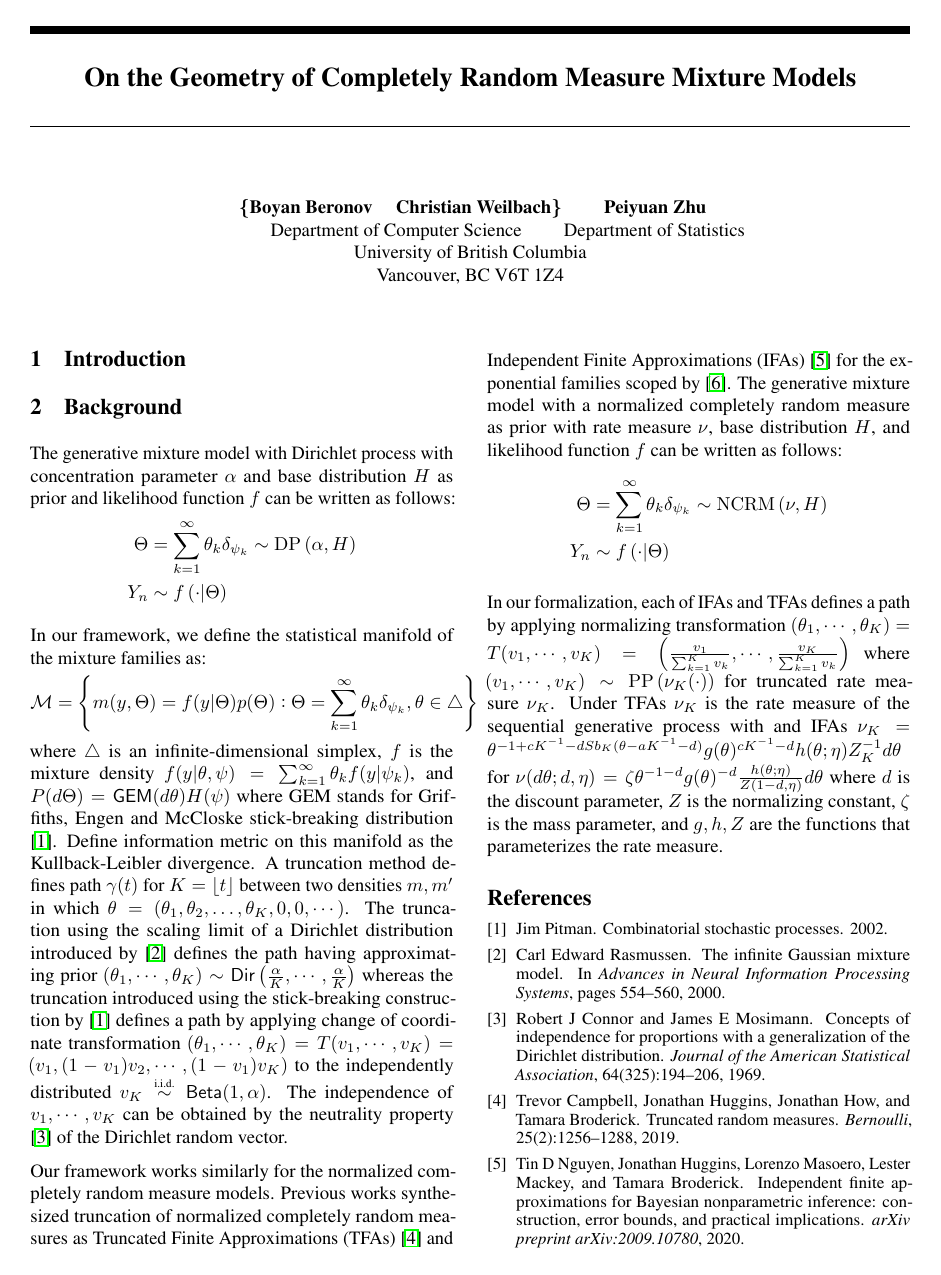
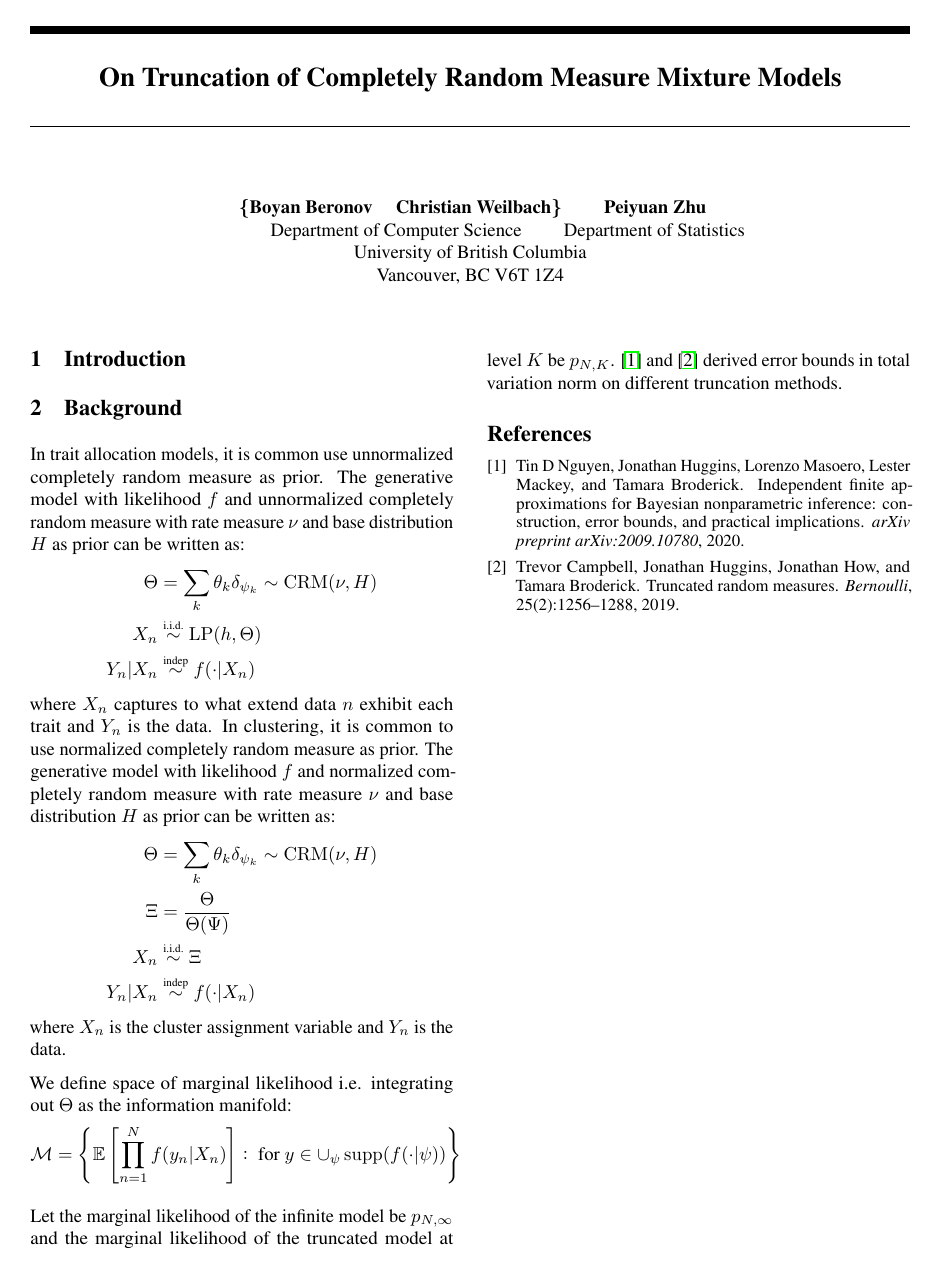
Before and after one commit to garyzhubc/bnp_dg, a LaTeX document (main.tex): page 1 of 2 before the commit and the whole page after it. Compiled offline with pdfLaTeX.

Commit message:
Update main.tex

```diff
--- a/main.tex
+++ b/main.tex
@@ -17,7 +17,7 @@
 \newcommand{\todo}{\textcolor{red}{\text{continue???}}}
 
 
-\title{On the Geometry of  Completely Random Measure Mixture Models}
+\title{On Truncation of  Completely Random Measure Mixture Models}
 
 \author{
 {\{\bf{Boyan Beronov} \quad \bf {Christian Weilbach}\} \qquad \bf {Peiyuan Zhu}}  \\
@@ -32,24 +32,27 @@ Vancouver, BC V6T 1Z4 \\
 \section{Introduction}
 
 \section{Background}
-The generative mixture model with Dirichlet process with concentration parameter $\alpha$ and base distribution $H$ as prior and likelihood function $f$ can be written as follows:
+In trait allocation models, it is common use unnormalized completely random measure as prior.  The generative model with likelihood $f$ and unnormalized completely random measure with rate measure $\nu$ and base distribution $H$ as prior can be written as:
 \[
-\Theta&=\sum_{k=1}^\infty\theta_k\delta_{\psi_k}\dist\distDP\left(\alpha,H\right)\cr
-Y_n&\dist f\left(\cdot|\Theta\right)
+\Theta&=\sum_k\theta_k\delta_{\psi_k}\dist\distCRM(\nu,H)\cr
+X_n&\distiid\distLP(h,\Theta)\cr
+Y_n|X_n&\distind f(\cdot|X_n)\label{eq:crm}
+\]
+where $X_n$ captures to what extend data $n$ exhibit each trait and $Y_n$ is the data. In clustering, it is common to use normalized completely random measure as prior. The generative model with likelihood $f$ and normalized completely random measure with rate measure $\nu$ and base distribution $H$ as prior can be written as:
+\[
+	\Theta&=\sum_k\theta_k\delta_{\psi_k}\dist\distCRM(\nu,H)\cr
+	\Xi&=\frac{\Theta}{\Theta(\Psi)}\cr
+	X_n&\distiid\Xi\cr
+	Y_n|X_n&\distind f(\cdot|X_n)\label{eq:ncrm}
+\]
+where $X_n$ is the cluster assignment variable and $Y_n$ is the data.
+
+We define space of marginal likelihood i.e. integrating out $\Theta$ as the information manifold:
+\[
+	\mcM=\left\{\EE\left[\prod_{n=1}^Nf(y_n|X_n)\right]:\text{ for }y\in\cup_\psi\supp(f(\cdot|\psi))\right\}
 \]
 
-In our framework, we define the statistical manifold of the mixture families as:
-\[
-\mcM=\left\{m(y,\Theta)=f(y|\Theta)p(\Theta):\Theta=\sum_{k=1}^\infty\theta_k\delta_{\psi_k},\theta\in\triangle\right\}
-\] where $\triangle$ is an infinite-dimensional simplex, $f$ is the mixture density  $f(y|\theta,\psi)=\sum_{k=1}^\infty\theta_kf(y|\psi_k)$, and $P(d\Theta)=\distGEM(d\theta)H(\psi)$ where GEM stands for  Griffiths, Engen and McCloske stick-breaking distribution \cite{pitman02}. Define information metric on this manifold as the Kullback-Leibler divergence. A truncation method defines path $\gamma(t)$ for $K=\lfloor t\rfloor$ between two densities $m,m'$ in which $\theta=(\theta_1,\theta_2,\dots,\theta_K,0,0,\cdots)$. The truncation using the scaling limit of a Dirichlet distribution introduced by \cite{rasmussen00} defines the path having approximating prior $(\theta_1,\cdots,\theta_K)\dist\distDir\left(\frac{\alpha}{K},\cdots,\frac{\alpha}{K}\right)$ whereas the truncation introduced using the stick-breaking construction by \cite{pitman02} defines a path by applying change of coordinate transformation $(\theta_1,\cdots,\theta_K)=T(v_1,\cdots,v_K)=(v_1,(1-v_1)v_2,\cdots,(1-v_1)v_K)$ to the independently distributed $v_K\distiid\distBeta(1,\alpha)$. The independence of $v_1,\cdots,v_K$ can be obtained by the neutrality property \cite{connor69} of the Dirichlet random vector.
-
-Our framework works similarly for the normalized completely random measure models. Previous works synthesized truncation of normalized completely random measures as Truncated Finite Approximations (TFAs) \cite{campbell19} and Independent Finite Approximations (IFAs) \cite{nguyen20} for the exponential families scoped by \cite{broderick18}. The generative mixture model with a normalized completely random measure as prior with rate measure $\nu$, base distribution $H$, and likelihood function $f$ can be written as follows:
-\[
-\Theta&=\sum_{k=1}^\infty\theta_k\delta_{\psi_k}\dist\distNCRM\left(\nu,H\right)\cr
-Y_n&\dist f\left(\cdot|\Theta\right)
-\]
-
-In our formalization, each of IFAs and TFAs defines a path by applying normalizing transformation $(\theta_1,\cdots,\theta_K)=T(v_1,\cdots,v_K)=\left(\frac{v_1}{\sum_{k=1}^Kv_k},\cdots,\frac{v_K}{\sum_{k=1}^Kv_k}\right)$ where $(v_1,\cdots,v_K)\dist\distPP\left(\nu_K(\cdot)\right)$ for truncated rate measure $\nu_K$. Under TFAs $\nu_K$ is the rate measure of the sequential generative process with and IFAs $\nu_K=\theta^{-1+cK^{-1}-dSb_K(\theta-a K^{-1}-d)}g(\theta)^{cK^{-1}-d}h(\theta;\eta)Z_K^{-1}d\theta$ for $\nu(d\theta;d,\eta)=\zeta\theta^{-1-d}g(\theta)^{-d}\frac{h(\theta;\eta)}{Z(1-d,\eta)}d\theta$ where $d$ is the discount parameter, $Z$ is the normalizing  constant, $\zeta$ is the mass parameter, and $g,h,Z$ are the functions that parameterizes the rate measure.
+Let the marginal likelihood of the infinite model be $p_{N,\infty}$ and the marginal likelihood of the truncated model at level $K$ be $p_{N,K}$. \cite{nguyen20} and \cite{campbell19} derived error bounds in total variation norm on different truncation methods.
 
 {
 \small
```
